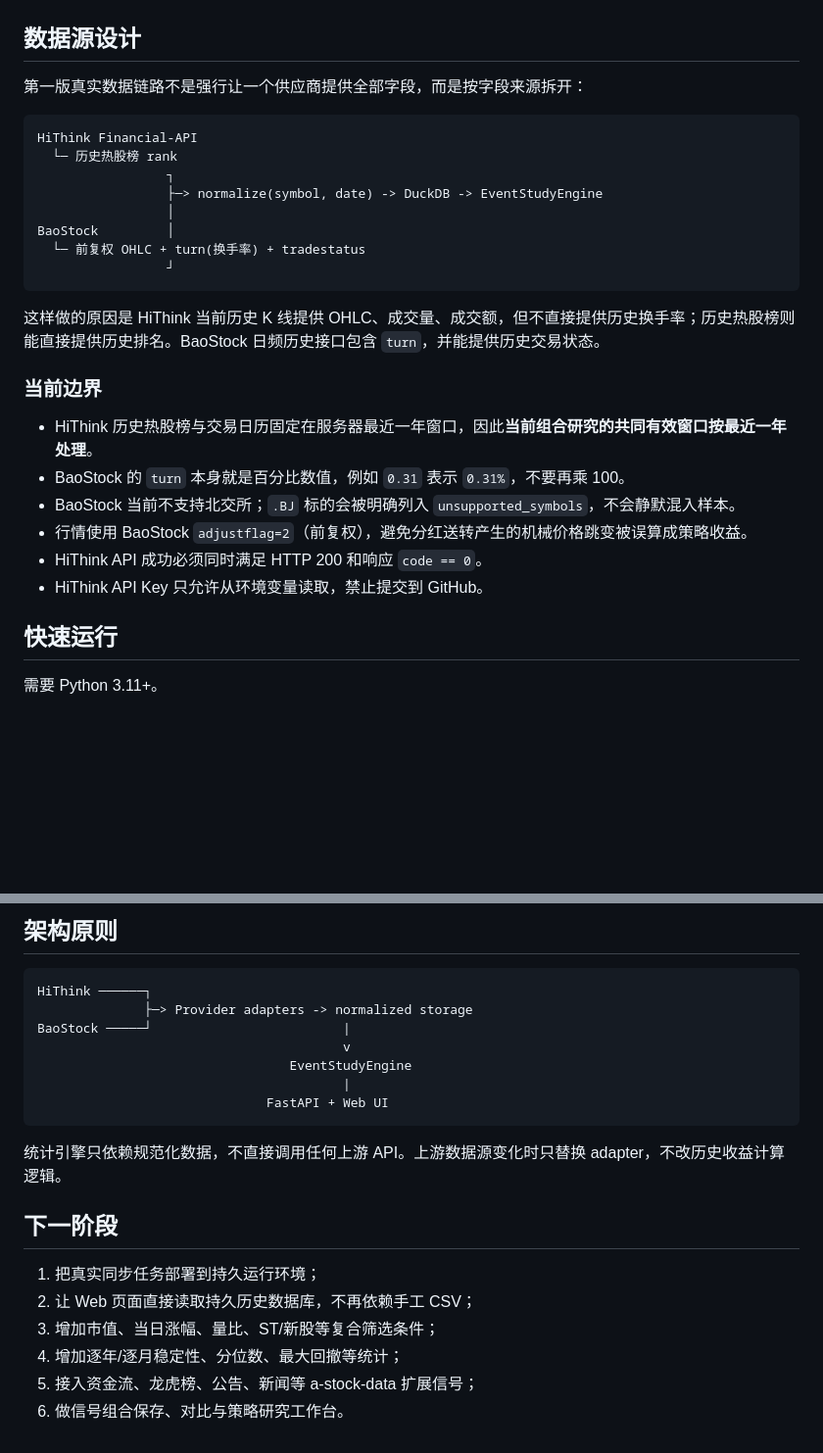
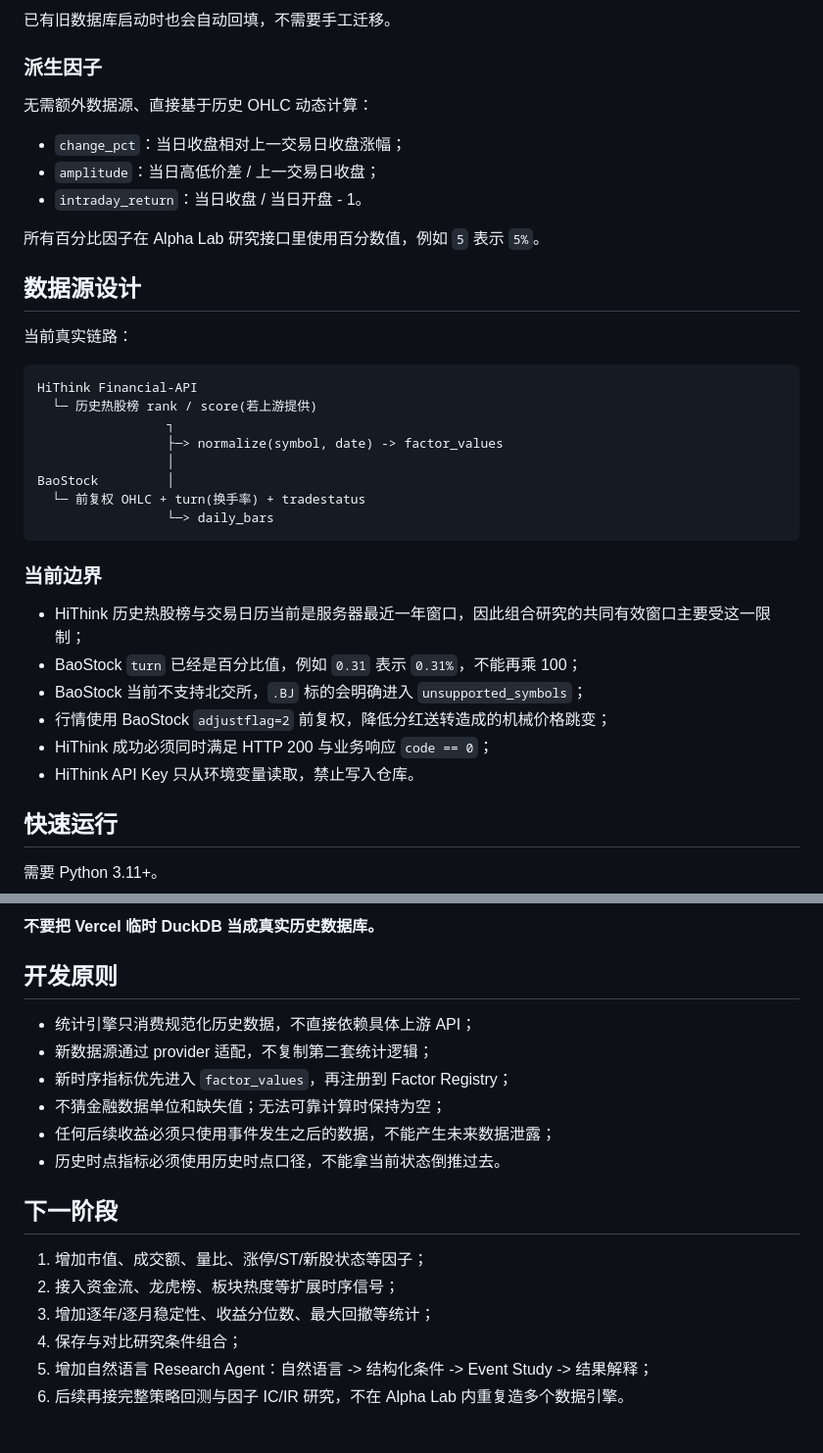
Before and after one commit to yuchenm1303-png/alpha-lab, a Markdown page: README.md, 2 parts joined by grey strips. Shown at 98% size. GitHub-like rendering; blank space fills up the shorter version.

````diff
--- a/README.md
+++ b/README.md
@@ -30,29 +76,38 @@ forward_return_N = (PN / P0 - 1) * 100%
+已有旧数据库启动时也会自动回填，不需要手工迁移。
+
+### 派生因子
+
+无需额外数据源、直接基于历史 OHLC 动态计算：
+
+- `change_pct`：当日收盘相对上一交易日收盘涨幅；
+- `amplitude`：当日高低价差 / 上一交易日收盘；
+- `intraday_return`：当日收盘 / 当日开盘 - 1。
+
+所有百分比因子在 Alpha Lab 研究接口里使用百分数值，例如 `5` 表示 `5%`。
 
 ## 数据源设计
 
-第一版真实数据链路不是强行让一个供应商提供全部字段，而是按字段来源拆开：
+当前真实链路：
 
 ```text
 HiThink Financial-API
-  └─ 历史热股榜 rank
+  └─ 历史热股榜 rank / score(若上游提供)
                  ┐
-                 ├─> normalize(symbol, date) -> DuckDB -> EventStudyEngine
+                 ├─> normalize(symbol, date) -> factor_values
                  │
 BaoStock         │
   └─ 前复权 OHLC + turn(换手率) + tradestatus
-                 ┘
+                 └─> daily_bars
 ```
-
-这样做的原因是 HiThink 当前历史 K 线提供 OHLC、成交量、成交额，但不直接提供历史换手率；历史热股榜则能直接提供历史排名。BaoStock 日频历史接口包含 `turn`，并能提供历史交易状态。
 
 ### 当前边界
 
-- HiThink 历史热股榜与交易日历固定在服务器最近一年窗口，因此**当前组合研究的共同有效窗口按最近一年处理**。
-- BaoStock 的 `turn` 本身就是百分比数值，例如 `0.31` 表示 `0.31%`，不要再乘 100。
-- BaoStock 当前不支持北交所；`.BJ` 标的会被明确列入 `unsupported_symbols`，不会静默混入样本。
-- 行情使用 BaoStock `adjustflag=2`（前复权），避免分红送转产生的机械价格跳变被误算成策略收益。
-- HiThink API 成功必须同时满足 HTTP 200 和响应 `code == 0`。
-- HiThink API Key 只允许从环境变量读取，禁止提交到 GitHub。
+- HiThink 历史热股榜与交易日历当前是服务器最近一年窗口，因此组合研究的共同有效窗口主要受这一限制；
+- BaoStock `turn` 已经是百分比值，例如 `0.31` 表示 `0.31%`，不能再乘 100；
+- BaoStock 当前不支持北交所，`.BJ` 标的会明确进入 `unsupported_symbols`；
+- 行情使用 BaoStock `adjustflag=2` 前复权，降低分红送转造成的机械价格跳变；
+- HiThink 成功必须同时满足 HTTP 200 与业务响应 `code == 0`；
+- HiThink API Key 只从环境变量读取，禁止写入仓库。
 
 ## 快速运行
 
@@ -165,23 +223,20 @@ Vercel 部署当前用于 Web MVP 演示。Vercel Serverless 的本地文件系
 
-## 架构原则
+**不要把 Vercel 临时 DuckDB 当成真实历史数据库。**
 
-```text
-HiThink ──────┐
-              ├─> Provider adapters -> normalized storage
-BaoStock ─────┘                         |
-                                        v
-                                 EventStudyEngine
-                                        |
-                              FastAPI + Web UI
-```
+## 开发原则
 
-统计引擎只依赖规范化数据，不直接调用任何上游 API。上游数据源变化时只替换 adapter，不改历史收益计算逻辑。
+- 统计引擎只消费规范化历史数据，不直接依赖具体上游 API；
+- 新数据源通过 provider 适配，不复制第二套统计逻辑；
+- 新时序指标优先进入 `factor_values`，再注册到 Factor Registry；
+- 不猜金融数据单位和缺失值；无法可靠计算时保持为空；
+- 任何后续收益必须只使用事件发生之后的数据，不能产生未来数据泄露；
+- 历史时点指标必须使用历史时点口径，不能拿当前状态倒推过去。
 
 ## 下一阶段
 
-1. 把真实同步任务部署到持久运行环境；
-2. 让 Web 页面直接读取持久历史数据库，不再依赖手工 CSV；
-3. 增加市值、当日涨幅、量比、ST/新股等复合筛选条件；
-4. 增加逐年/逐月稳定性、分位数、最大回撤等统计；
-5. 接入资金流、龙虎榜、公告、新闻等 a-stock-data 扩展信号；
-6. 做信号组合保存、对比与策略研究工作台。
+1. 增加市值、成交额、量比、涨停/ST/新股状态等因子；
+2. 接入资金流、龙虎榜、板块热度等扩展时序信号；
+3. 增加逐年/逐月稳定性、收益分位数、最大回撤等统计；
+4. 保存与对比研究条件组合；
+5. 增加自然语言 Research Agent：自然语言 -> 结构化条件 -> Event Study -> 结果解释；
+6. 后续再接完整策略回测与因子 IC/IR 研究，不在 Alpha Lab 内重复造多个数据引擎。
````
Also changed, not shown: other parts of README.md (+99 -50 lines).
